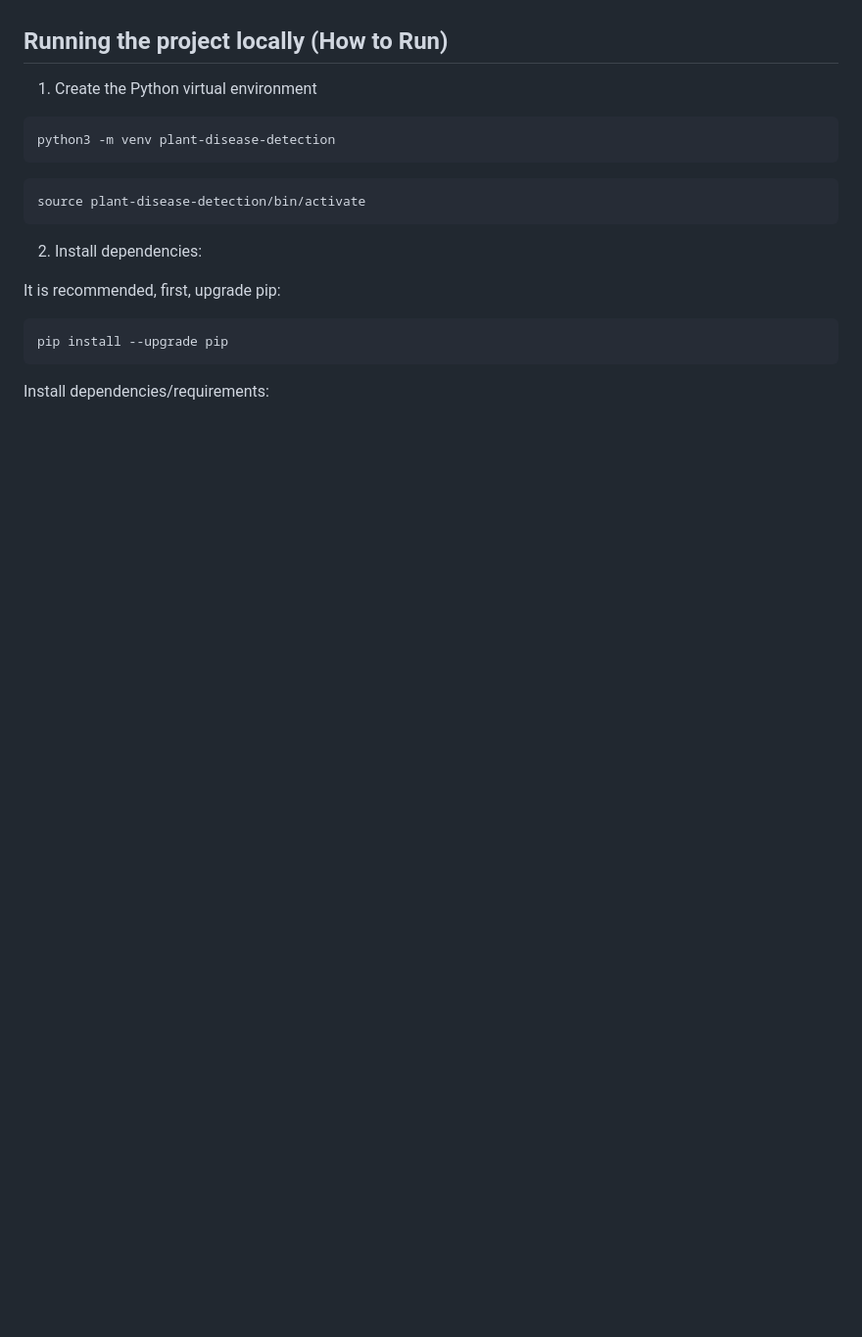
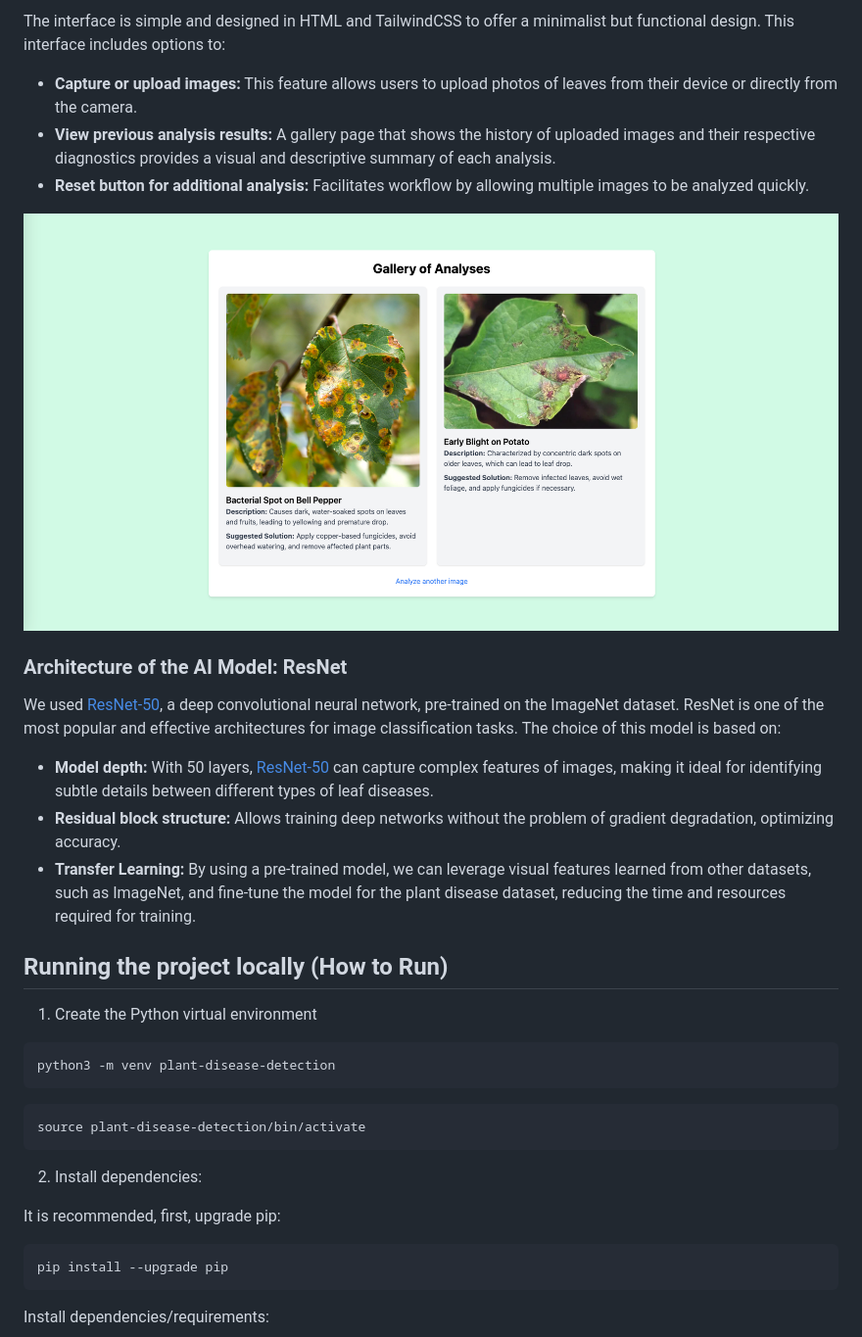
Before and after one commit to joakimvivas/plant-disease-detection-v2, a Markdown page: README.md, the part around the change printed below. Shown: that part at 98% size. GitHub-like rendering; pictures changed too: Plants-Disease-Gallery.png (added); blank space fills up the shorter version.

```diff
--- a/README.md
+++ b/README.md
@@ -8,3 +23,18 @@ This project was born from the [Plant Disease Detection project](https://github.
+The interface is simple and designed in HTML and TailwindCSS to offer a minimalist but functional design. This interface includes options to:
+
+- **Capture or upload images:** This feature allows users to upload photos of leaves from their device or directly from the camera.
+- **View previous analysis results:** A gallery page that shows the history of uploaded images and their respective diagnostics provides a visual and descriptive summary of each analysis.
+- **Reset button for additional analysis:** Facilitates workflow by allowing multiple images to be analyzed quickly.
+
+![Plants Diseas Home](Plants-Disease-Gallery.png)
+
+### Architecture of the AI Model: ResNet
+
+We used [ResNet-50](https://huggingface.co/microsoft/resnet-50), a deep convolutional neural network, pre-trained on the ImageNet dataset. ResNet is one of the most popular and effective architectures for image classification tasks. The choice of this model is based on:
+
+- **Model depth:** With 50 layers, [ResNet-50](https://huggingface.co/microsoft/resnet-50) can capture complex features of images, making it ideal for identifying subtle details between different types of leaf diseases.
+- **Residual block structure:** Allows training deep networks without the problem of gradient degradation, optimizing accuracy.
+- **Transfer Learning:** By using a pre-trained model, we can leverage visual features learned from other datasets, such as ImageNet, and fine-tune the model for the plant disease dataset, reducing the time and resources required for training.
 
 ## Running the project locally (How to Run)
 
```
Also changed, not shown: other parts of README.md (+15 -0 lines), Plants-Disease-Home.png (added), 10 other files.
